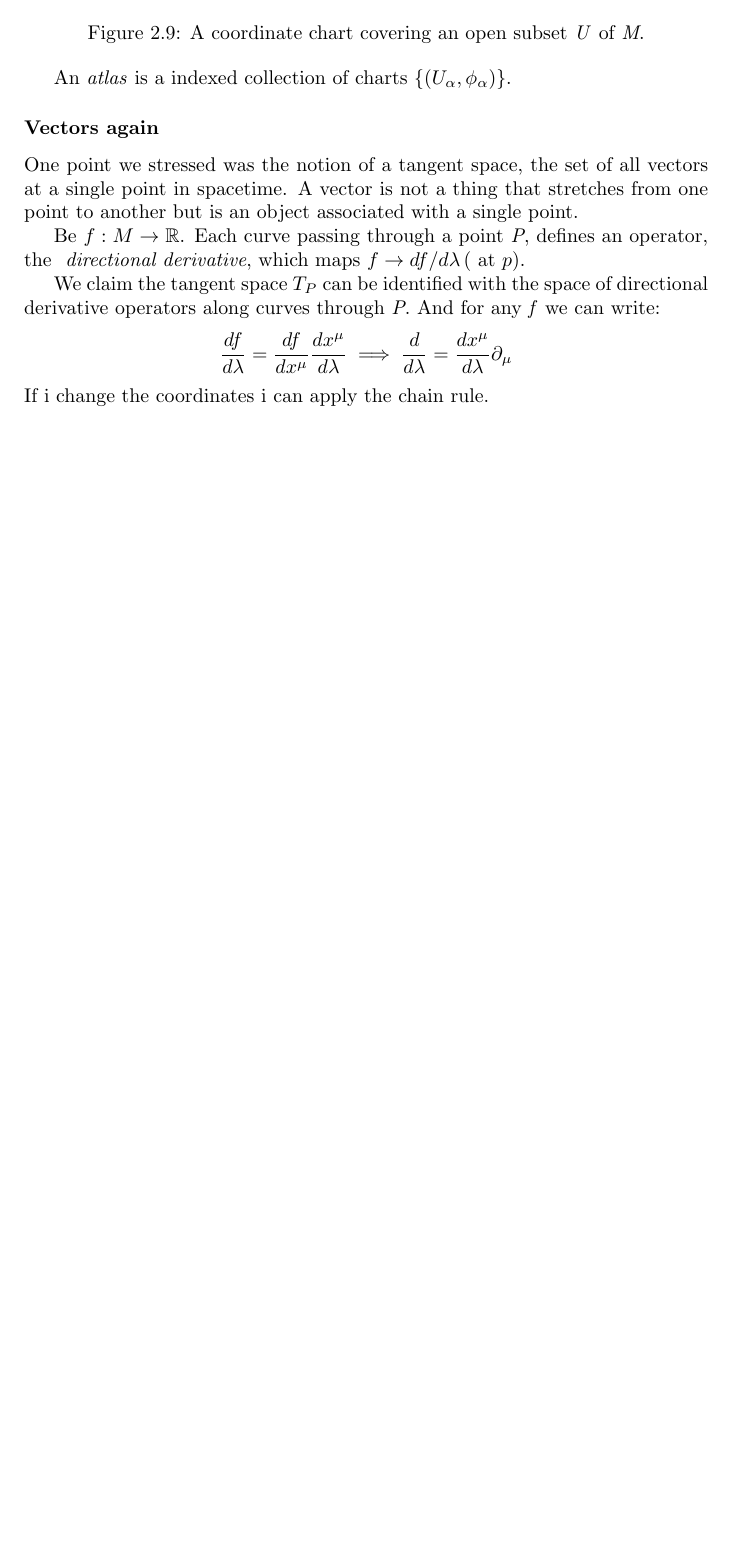
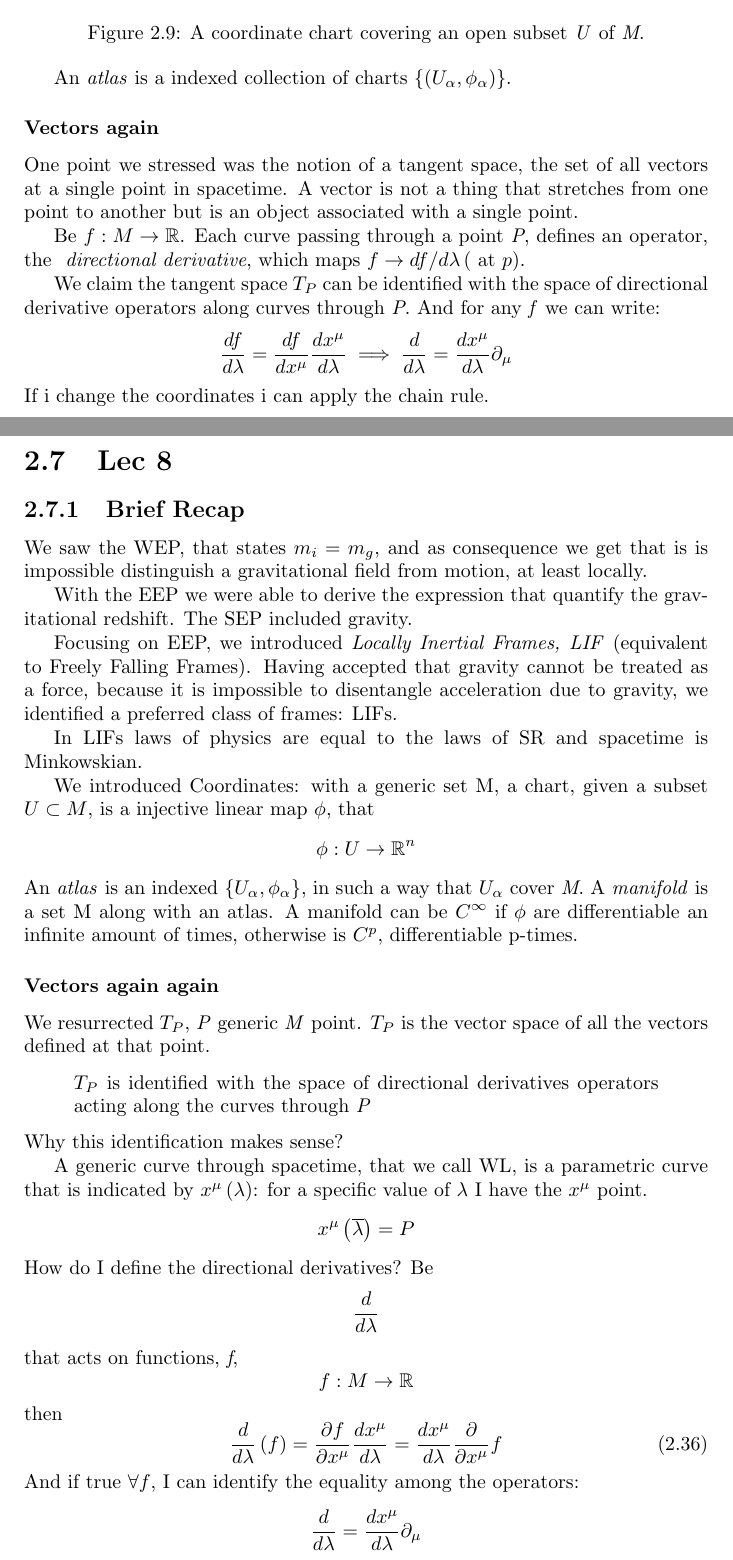
Before and after one commit to BelliLuigi/RG, a LaTeX thesis (main.tex, which reads lec8.tex): part of page 35 of 35 before the commit and two parts of pages 35 and 36 of 39 after it, the two joined at a grey line, cut so that both start at the same text, the shorter picture padded with empty space. The pictures show the PDF file main.pdf that the author committed with the source.

Commit message:
first part of lec8

```diff
--- /dev/null
+++ b/lec8.tex
@@ -0,0 +1,40 @@
+\section{Lec 8}
+\subsection{Brief Recap}
+We saw the WEP, that states $m_{i}= m_{g}$, and as consequence we get that is is impossible distinguish a gravitational field from motion, at least locally. \par
+With the EEP we were able to derive the expression that quantify the gravitational redshift.
+The SEP included gravity.\par
+
+Focusing on EEP, we introduced \emph{Locally Inertial Frames, LIF} (equivalent to Freely Falling Frames).
+Having accepted that gravity cannot be treated as a force, because it is impossible to disentangle acceleration due to gravity, we identified a preferred class of frames: LIFs.\par
+In LIFs laws of physics are equal to the laws of SR and spacetime is\break Minkowskian.
+
+We introduced Coordinates: with a generic set M, a chart, given a subset $U \subset M $, is a injective linear  map $\phi $, that \[
+\phi : U \to \mathbb{R}^{n}
+\]
+An \emph{atlas }is an indexed $\{U_{\alpha}, \phi_{\alpha }\}$, in such a way that $U_{\alpha }$ cover \emph{M}.
+A \emph{manifold} is a set M along with an atlas. A manifold can be $C^{\infty}$ if $\phi $ are differentiable an infinite amount of times, otherwise is $C^{p}$, differentiable p-times.
+\subsubsection{Vectors again again}
+We resurrected $T_{P}$, \emph{P} generic \emph{M} point. $T_{P}$ is the vector space of all the vectors defined at that point.
+\begin{quote}
+$T_{P}$ is identified with the space of directional derivatives operators acting along the curves through \emph{P}
+\end{quote}
+Why this identification makes sense?\par
+A generic curve through spacetime, that we call WL, is a parametric curve that is indicated by $x^{\mu }\left( \lambda  \right)$: for a specific value of $\lambda $ I have the $x^{\mu }$ point.
+\[
+x^{\mu }\left( \overline{\lambda } \right) = P
+\]
+How do I define the directional derivatives?
+Be \[
+\frac{d}{d\lambda }
+\]
+that acts on functions, \emph{f},
+\[
+f : M \to \mathbb{R}
+\]
+then
+\begin{equation}
+\frac{d}{d\lambda } \left( f \right) = \frac{\partial f}{\partial x^{\mu }} \frac{d x^{\mu }}{d \lambda } = \frac{dx^{\mu }}{d\lambda } \frac{\partial}{\partial x^{\mu }} f
+\end{equation}
+And if true $\forall f$, I can identify the equality among the operators:
+\[
+\frac{d}{d\lambda } = \frac{dx^{\mu }}{d\lambda }\partial_{\mu }
@@ -0,0 +73 @@
+\subsection{Dual Vectors}
@@ -0,0 +77,4 @@
+For a generic $f: M\to \mathbb{R}$:
+\begin{gather*}
+\frac{d}{d\lambda } \in T_{P} \\
+d \in T_{P}^{*} \\
```
Also changed, not shown: main.tex (+1 -0 lines), main.pdf, lec8.tex (98 more changed lines), 7 other files.
